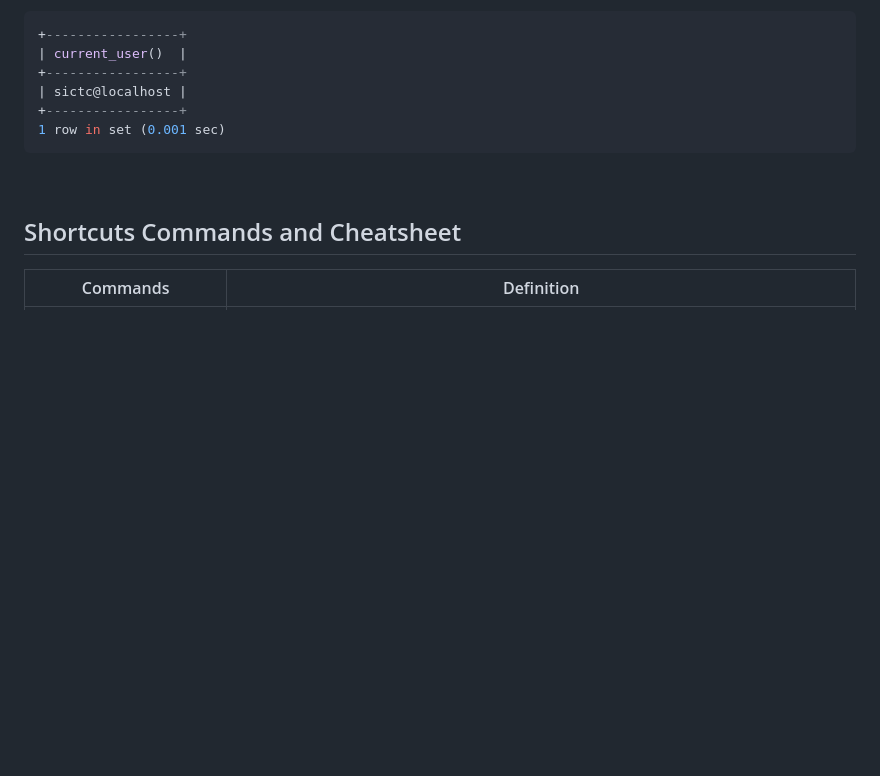
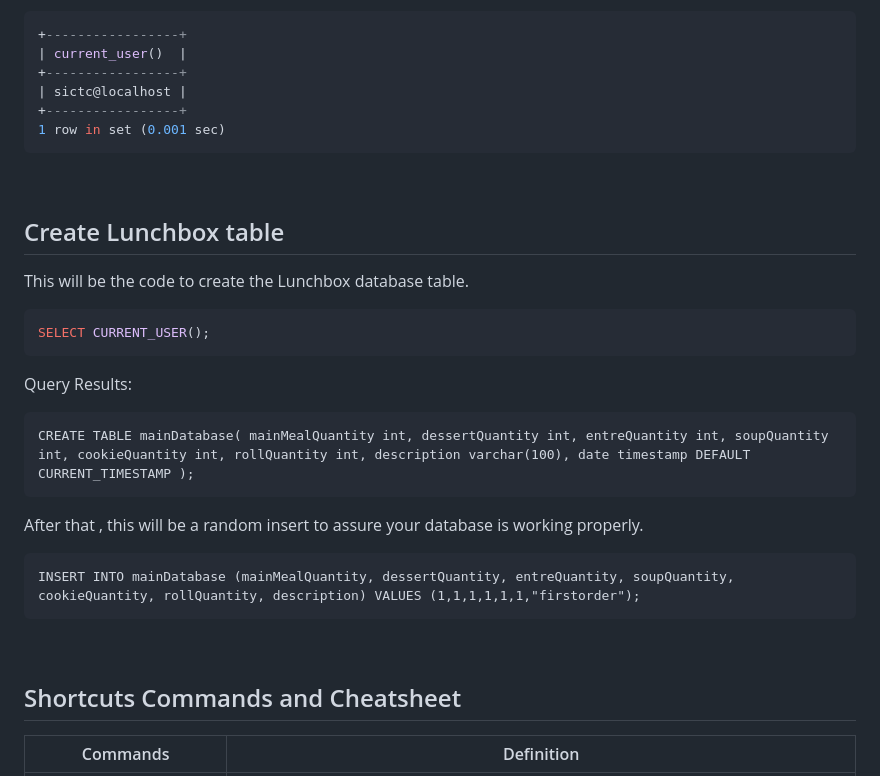
Before and after one commit to SICTCCS/LunchBoxCashRegister, a Markdown page: DatabaseTutorial.md, the part around the change printed below. Rendered like a GitHub page; blank space fills up the shorter version.

````diff
--- a/DatabaseTutorial.md
+++ b/DatabaseTutorial.md
@@ -339,3 +339,19 @@ Query Results:
 
 <br>
 
+## Create Lunchbox table
+This will be the code to create the Lunchbox database table.
+
+```mysql
+SELECT CURRENT_USER();
+```
+Query Results:
+```
+CREATE TABLE mainDatabase( mainMealQuantity int, dessertQuantity int, entreQuantity int, soupQuantity int, cookieQuantity int, rollQuantity int, description varchar(100), date timestamp DEFAULT CURRENT_TIMESTAMP );
+```
+After that , this will be a random insert to assure your database is working properly.
+
+```
+INSERT INTO mainDatabase (mainMealQuantity, dessertQuantity, entreQuantity, soupQuantity, cookieQuantity, rollQuantity, description) VALUES (1,1,1,1,1,1,"firstorder");
+```
+
````
Also changed, not shown: other parts of DatabaseTutorial.md (+2 -0 lines).
